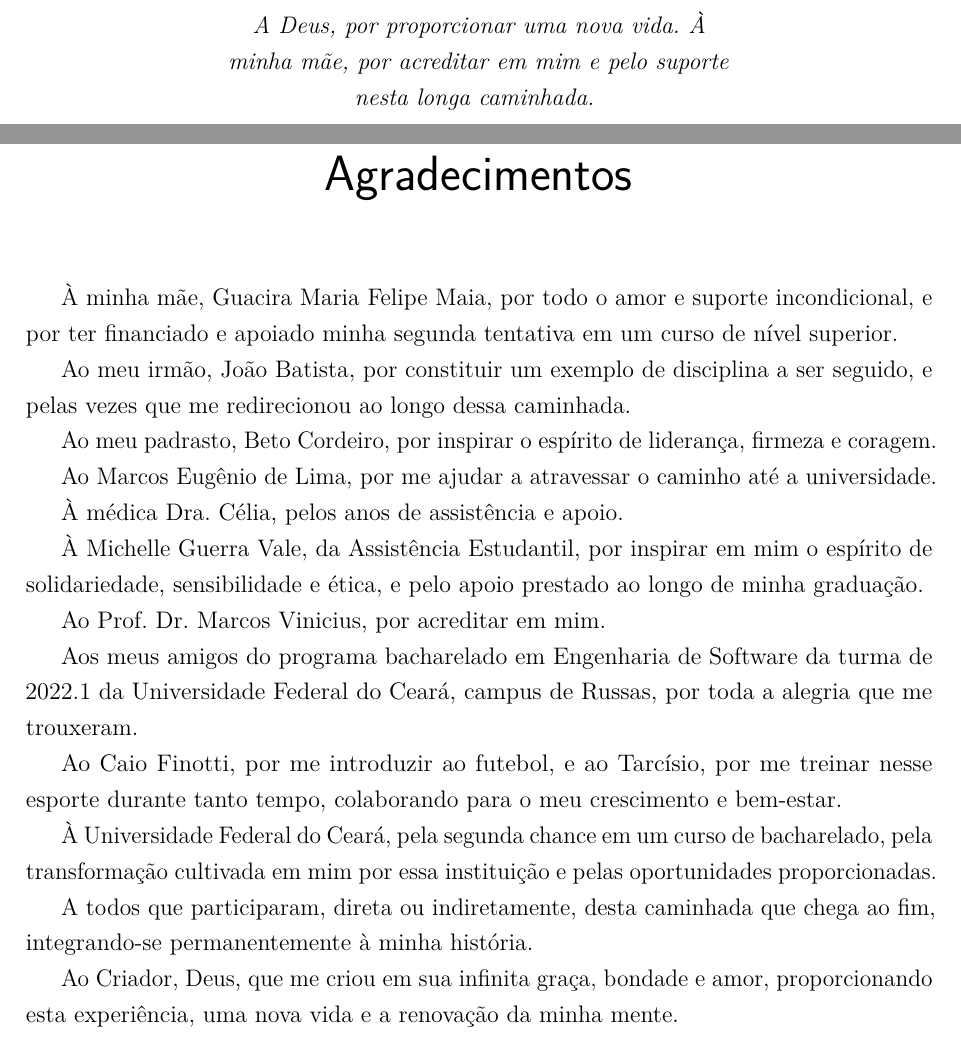
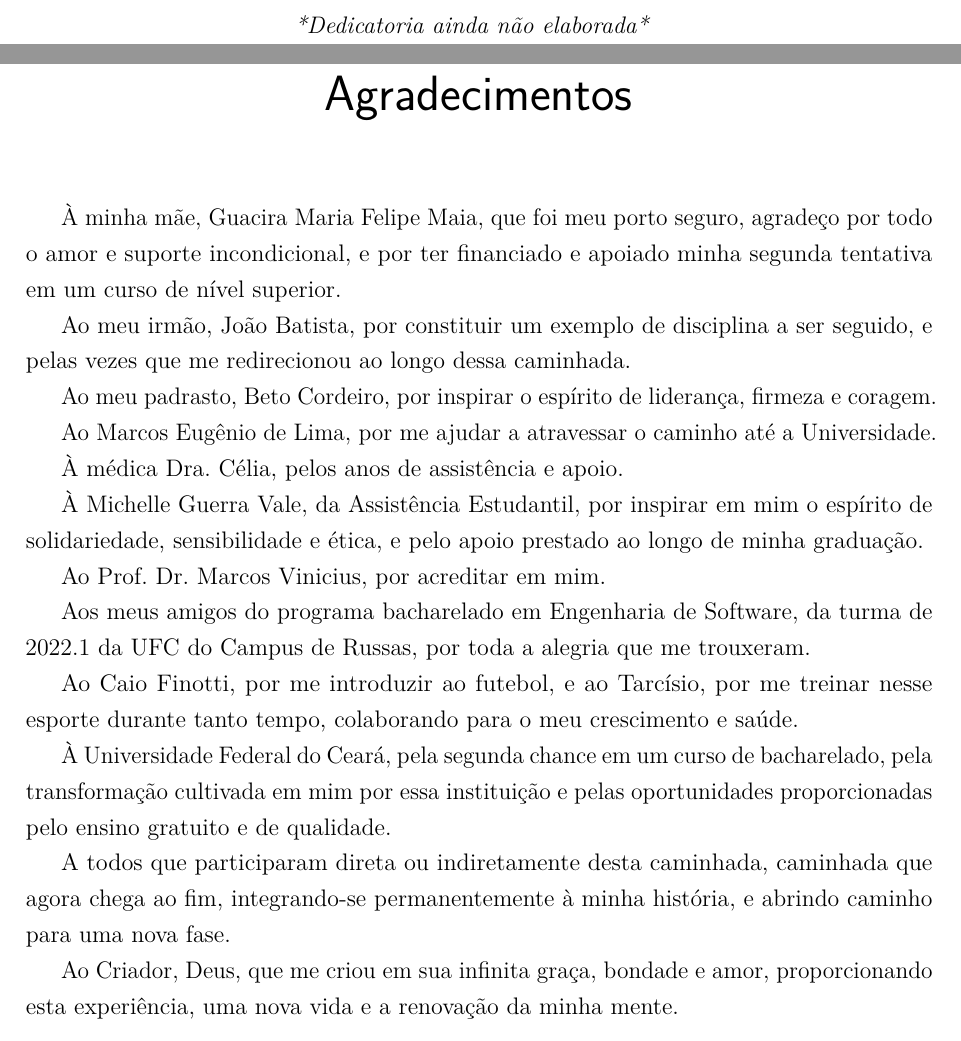
Before and after one commit to luismaiabr/tcc2ufc, a LaTeX thesis (main.tex, which reads pre_textuais/agradecimentos.tex, pre_textuais/dedicatoria.tex): two parts of pages 7 and 9 of 57, joined at a grey line, cut at the place of the change. Compiled offline with pdfLaTeX.

Commit message:
Final touches

```diff
--- a/main.tex
+++ b/main.tex
@@ -6,7 +6,7 @@
 	english,
 	french,
 	spanish,
-	brazil
+	brazilian
 	]{abntex2}
 
 \usepackage{lmodern}
@@ -15,6 +15,8 @@
 \usepackage{indentfirst}
 \usepackage{color}
 \usepackage{graphicx}
+\usepackage{float}
+\usepackage{siunitx}
 \usepackage{listings}
 \usepackage{microtype}
 \usepackage{lipsum}
--- a/pre_textuais/agradecimentos.tex
+++ b/pre_textuais/agradecimentos.tex
@@ -1,12 +1,12 @@
 \begin{agradecimentos}
 
-À minha mãe, Guacira Maria Felipe Maia, por todo o amor e suporte incondicional, e por ter financiado e apoiado minha segunda tentativa em um curso de nível superior.
+À minha mãe, Guacira Maria Felipe Maia, que foi meu porto seguro, agradeço por todo o amor e suporte incondicional, e por ter financiado e apoiado minha segunda tentativa em um curso de nível superior.
 
 Ao meu irmão, João Batista, por constituir um exemplo de disciplina a ser seguido, e pelas vezes que me redirecionou ao longo dessa caminhada.
 
 Ao meu padrasto, Beto Cordeiro, por inspirar o espírito de liderança, firmeza e coragem.
 
-Ao Marcos Eugênio de Lima, por me ajudar a atravessar o caminho até a universidade.
+Ao Marcos Eugênio de Lima, por me ajudar a atravessar o caminho até a Universidade.
 
 À médica Dra. Célia, pelos anos de assistência e apoio.
 
@@ -14,13 +14,13 @@ Ao Marcos Eugênio de Lima, por me ajudar a atravessar o caminho até a universi
 
 Ao Prof. Dr. Marcos Vinicius, por acreditar em mim.
 
-Aos meus amigos do programa bacharelado em Engenharia de Software da turma de 2022.1 da Universidade Federal do Ceará, campus de Russas, por toda a alegria que me trouxeram.
+Aos meus amigos do programa bacharelado em Engenharia de Software, da turma de 2022.1 da UFC do Campus de Russas, por toda a alegria que me trouxeram.
 
-Ao Caio Finotti, por me introduzir ao futebol, e ao Tarcísio, por me treinar nesse esporte durante tanto tempo, colaborando para o meu crescimento e bem-estar.
+Ao Caio Finotti, por me introduzir ao futebol, e ao Tarcísio, por me treinar nesse esporte durante tanto tempo, colaborando para o meu crescimento e saúde.
 
-À Universidade Federal do Ceará, pela segunda chance em um curso de bacharelado, pela transformação cultivada em mim por essa instituição e pelas oportunidades proporcionadas.
+À Universidade Federal do Ceará, pela segunda chance em um curso de bacharelado, pela transformação cultivada em mim por essa instituição e pelas oportunidades proporcionadas pelo ensino gratuito e de qualidade.
 
-A todos que participaram, direta ou indiretamente, desta caminhada que chega ao fim, integrando-se permanentemente à minha história.
+A todos que participaram direta ou indiretamente desta caminhada, caminhada que agora chega ao fim, integrando-se permanentemente à minha história, e abrindo caminho para uma nova fase.
 
 Ao Criador, Deus, que me criou em sua infinita graça, bondade e amor, proporcionando esta experiência, uma nova vida e a renovação da minha mente.
 
--- a/pre_textuais/dedicatoria.tex
+++ b/pre_textuais/dedicatoria.tex
@@ -2,7 +2,5 @@
    \vspace*{\fill}
    \centering
    \noindent
-   \textit{A Deus, por proporcionar uma nova vida. À\\
-   minha mãe, por acreditar em mim e pelo suporte\\
-   nesta longa caminhada.} \vspace*{\fill}
+   \textit{*Dedicatoria ainda não elaborada*} \vspace*{\fill}
 \end{dedicatoria}
```
Also changed, not shown: capitulos/05_resultados.tex (+2 -2 lines), main.bbl (added), main.pdf, main.tex (2 more changed lines), 8 other files.
